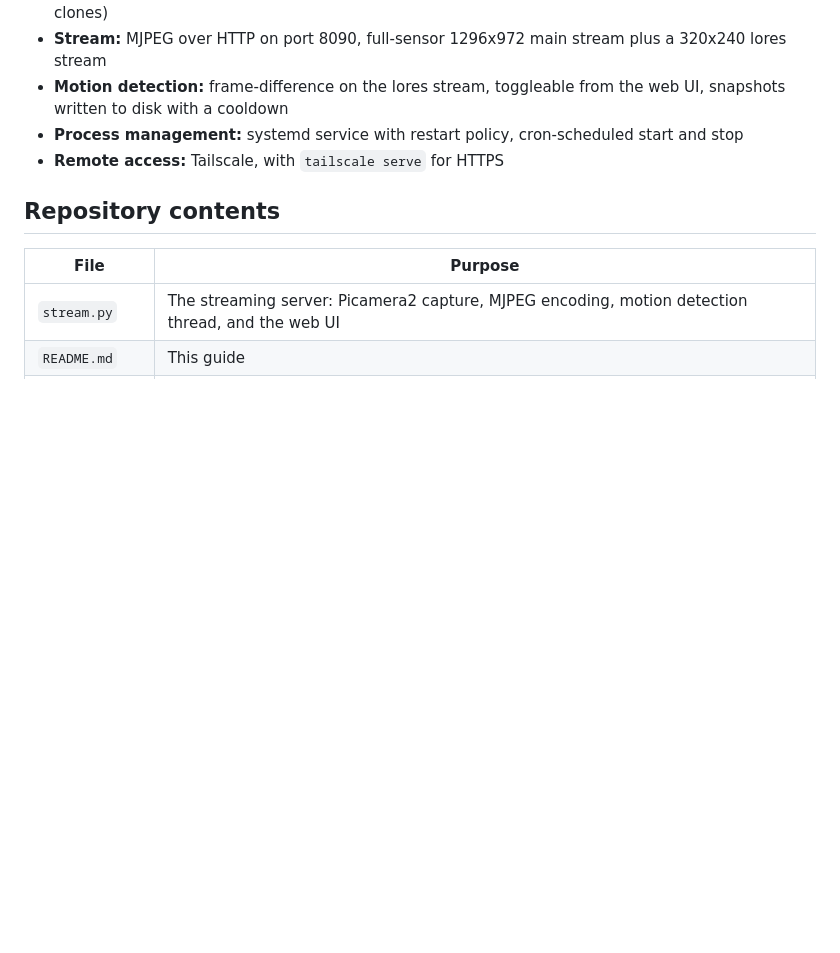
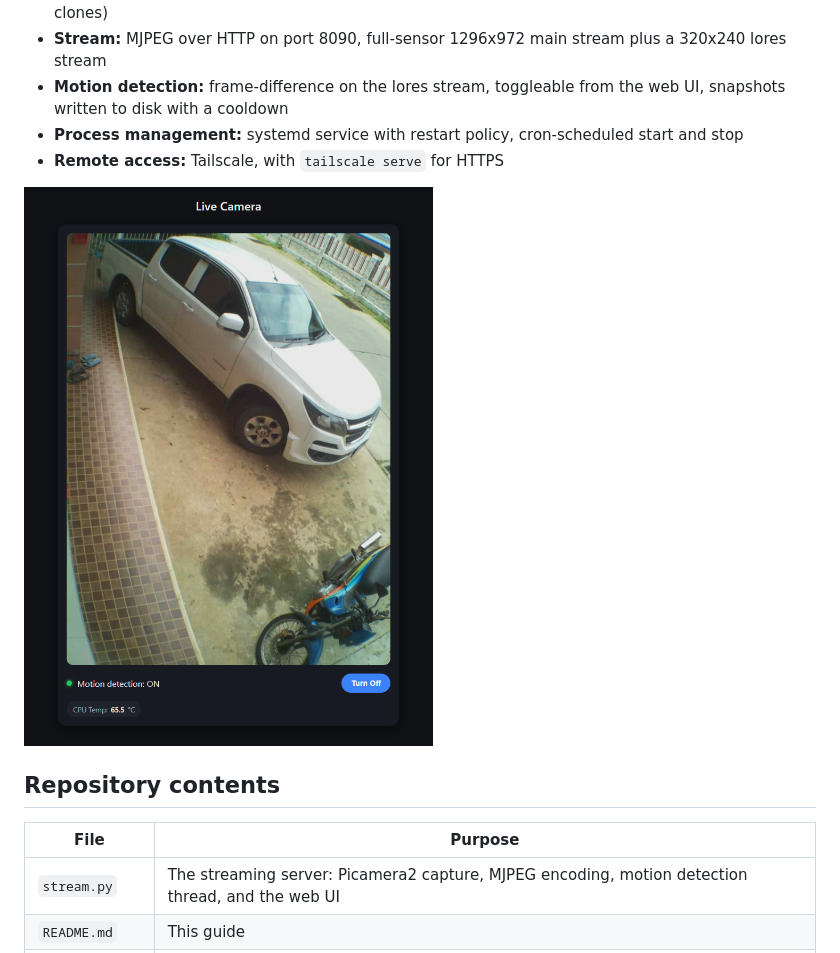
Before and after one commit to Surin-Learning-Lab/camera-dashboard, a Markdown page: README.md, the part around the change. GitHub-like rendering; pictures changed too: piCam.png (added); blank space fills up the shorter version.

Commit message:
Added image

```diff
--- a/README.md
+++ b/README.md
@@ -12,6 +12,9 @@ The stream has no built-in authentication. That is a deliberate design decision,
 - **Motion detection:** frame-difference on the lores stream, toggleable from the web UI, snapshots written to disk with a cooldown
 - **Process management:** systemd service with restart policy, cron-scheduled start and stop
 - **Remote access:** Tailscale, with `tailscale serve` for HTTPS
+
+![Pi Camera](piCam.png)
+
 
 ## Repository contents
 
```
